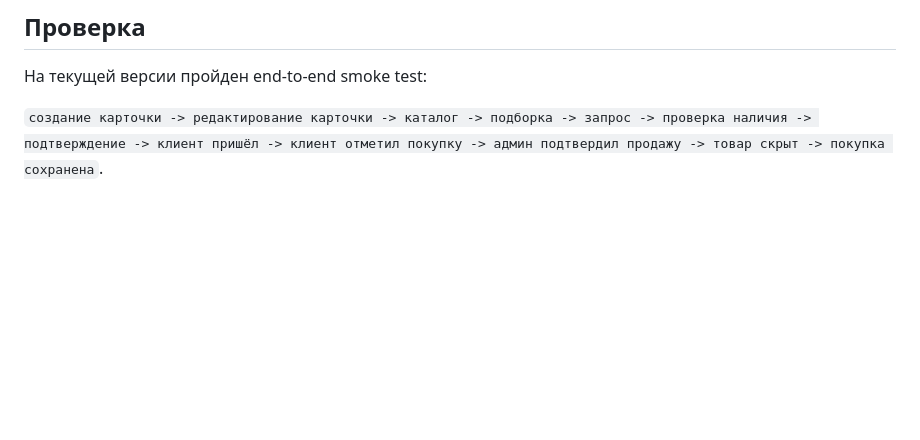
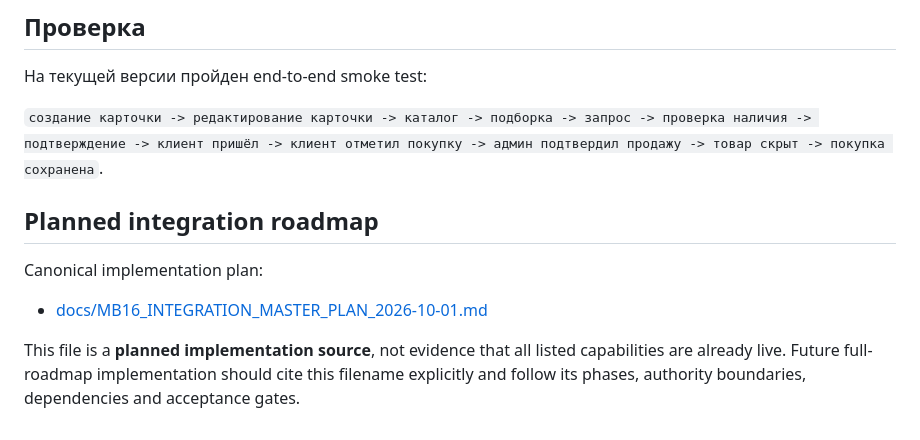
Before and after one commit to PetrFedin/MB16, a Markdown page: README.md, the part around the change. GitHub-like rendering; blank space fills up the shorter version.

Commit message:
docs: link integration master plan

```diff
--- a/README.md
+++ b/README.md
@@ -187,3 +187,11 @@ docker-compose.local.yml    local/VPS full stack
 На текущей версии пройден end-to-end smoke test:
 
 `создание карточки -> редактирование карточки -> каталог -> подборка -> запрос -> проверка наличия -> подтверждение -> клиент пришёл -> клиент отметил покупку -> админ подтвердил продажу -> товар скрыт -> покупка сохранена`.
+
+## Planned integration roadmap
+
+Canonical implementation plan:
+
+- [docs/MB16_INTEGRATION_MASTER_PLAN_2026-10-01.md](./docs/MB16_INTEGRATION_MASTER_PLAN_2026-10-01.md)
+
+This file is a **planned implementation source**, not evidence that all listed capabilities are already live. Future full-roadmap implementation should cite this filename explicitly and follow its phases, authority boundaries, dependencies and acceptance gates.
```
